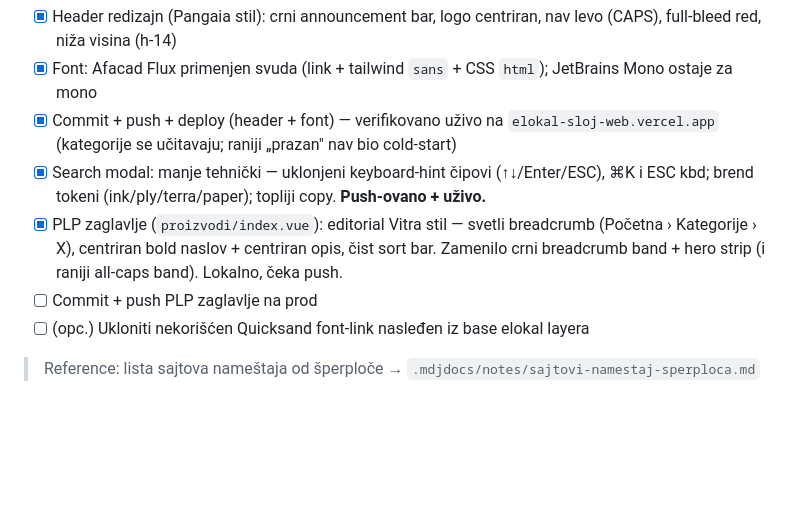
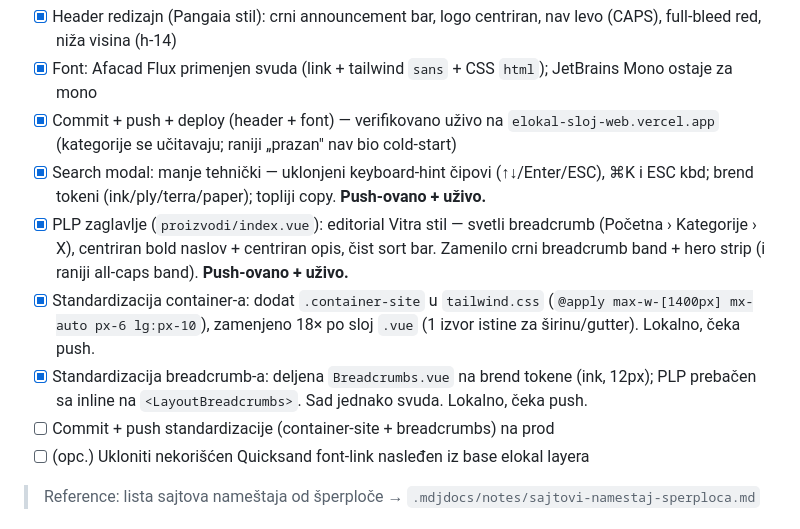
Before and after one commit to milosdjoric/elokal, a Markdown page: .mdjdocs/todo.md, the part around the change. GitHub-like rendering; blank space fills up the shorter version.

Commit message:
docs(mdjdocs): update sloj redesign todo (standardization)

```diff
--- a/.mdjdocs/todo.md
+++ b/.mdjdocs/todo.md
@@ -175,8 +175,10 @@ Verzija format: `v0.{faza}.{sekcija}` — svaka sekcija = jedan release.
 - [x] Font: Afacad Flux primenjen svuda (link + tailwind `sans` + CSS `html`); JetBrains Mono ostaje za mono
 - [x] Commit + push + deploy (header + font) — verifikovano uživo na `elokal-sloj-web.vercel.app` (kategorije se učitavaju; raniji „prazan" nav bio cold-start)
 - [x] Search modal: manje tehnički — uklonjeni keyboard-hint čipovi (↑↓/Enter/ESC), ⌘K i ESC kbd; brend tokeni (ink/ply/terra/paper); topliji copy. **Push-ovano + uživo.**
-- [x] PLP zaglavlje (`proizvodi/index.vue`): editorial Vitra stil — svetli breadcrumb (Početna › Kategorije › X), centriran bold naslov + centriran opis, čist sort bar. Zamenilo crni breadcrumb band + hero strip (i raniji all-caps band). Lokalno, čeka push.
-- [ ] Commit + push PLP zaglavlje na prod
+- [x] PLP zaglavlje (`proizvodi/index.vue`): editorial Vitra stil — svetli breadcrumb (Početna › Kategorije › X), centriran bold naslov + centriran opis, čist sort bar. Zamenilo crni breadcrumb band + hero strip (i raniji all-caps band). **Push-ovano + uživo.**
+- [x] Standardizacija container-a: dodat `.container-site` u `tailwind.css` (`@apply max-w-[1400px] mx-auto px-6 lg:px-10`), zamenjeno 18× po sloj `.vue` (1 izvor istine za širinu/gutter). Lokalno, čeka push.
+- [x] Standardizacija breadcrumb-a: deljena `Breadcrumbs.vue` na brend tokene (ink, 12px); PLP prebačen sa inline na `<LayoutBreadcrumbs>`. Sad jednako svuda. Lokalno, čeka push.
+- [ ] Commit + push standardizacije (container-site + breadcrumbs) na prod
 - [ ] (opc.) Ukloniti nekorišćen Quicksand font-link nasleđen iz base elokal layera
 
 > Reference: lista sajtova nameštaja od šperploče → `.mdjdocs/notes/sajtovi-namestaj-sperploca.md`
```
